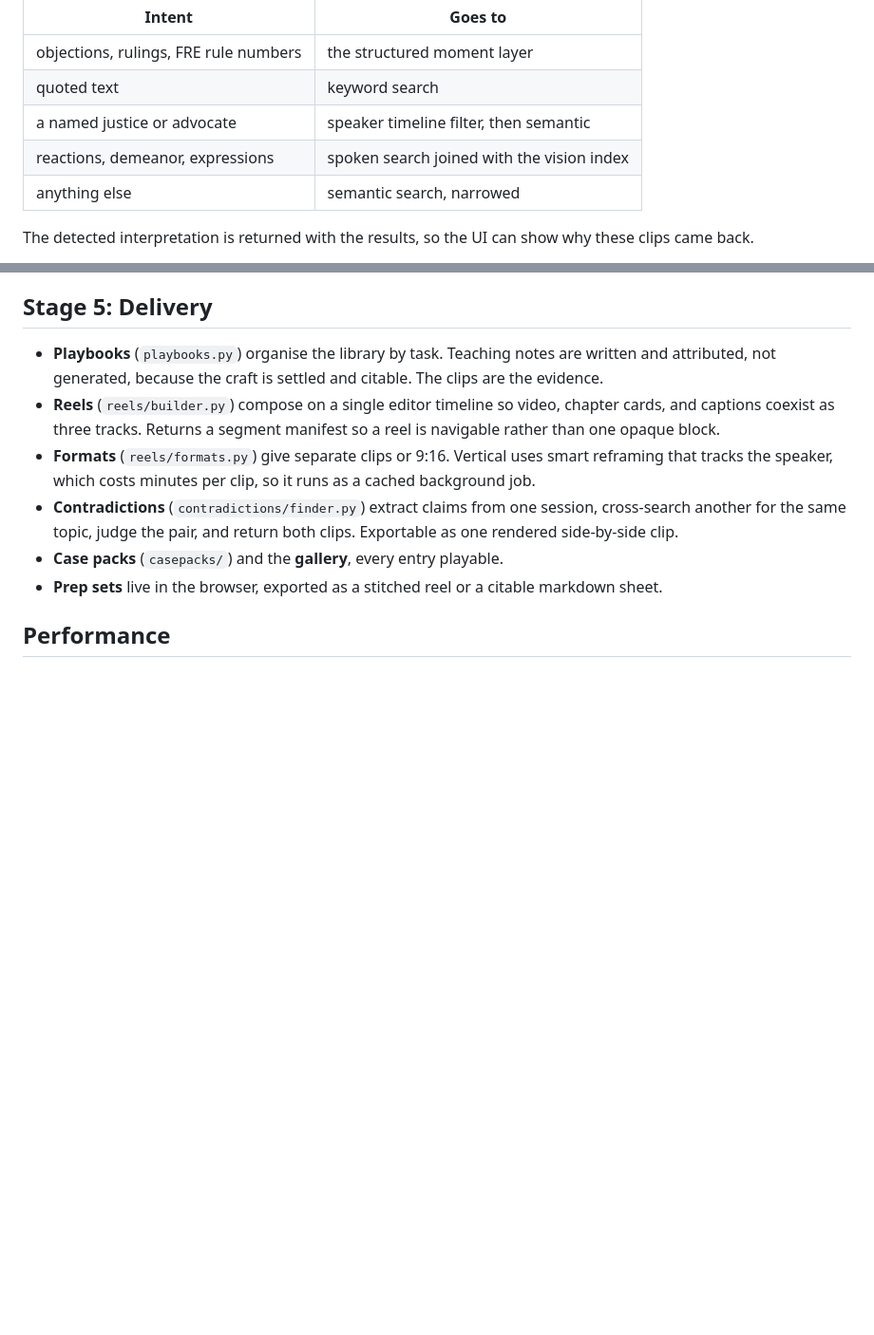
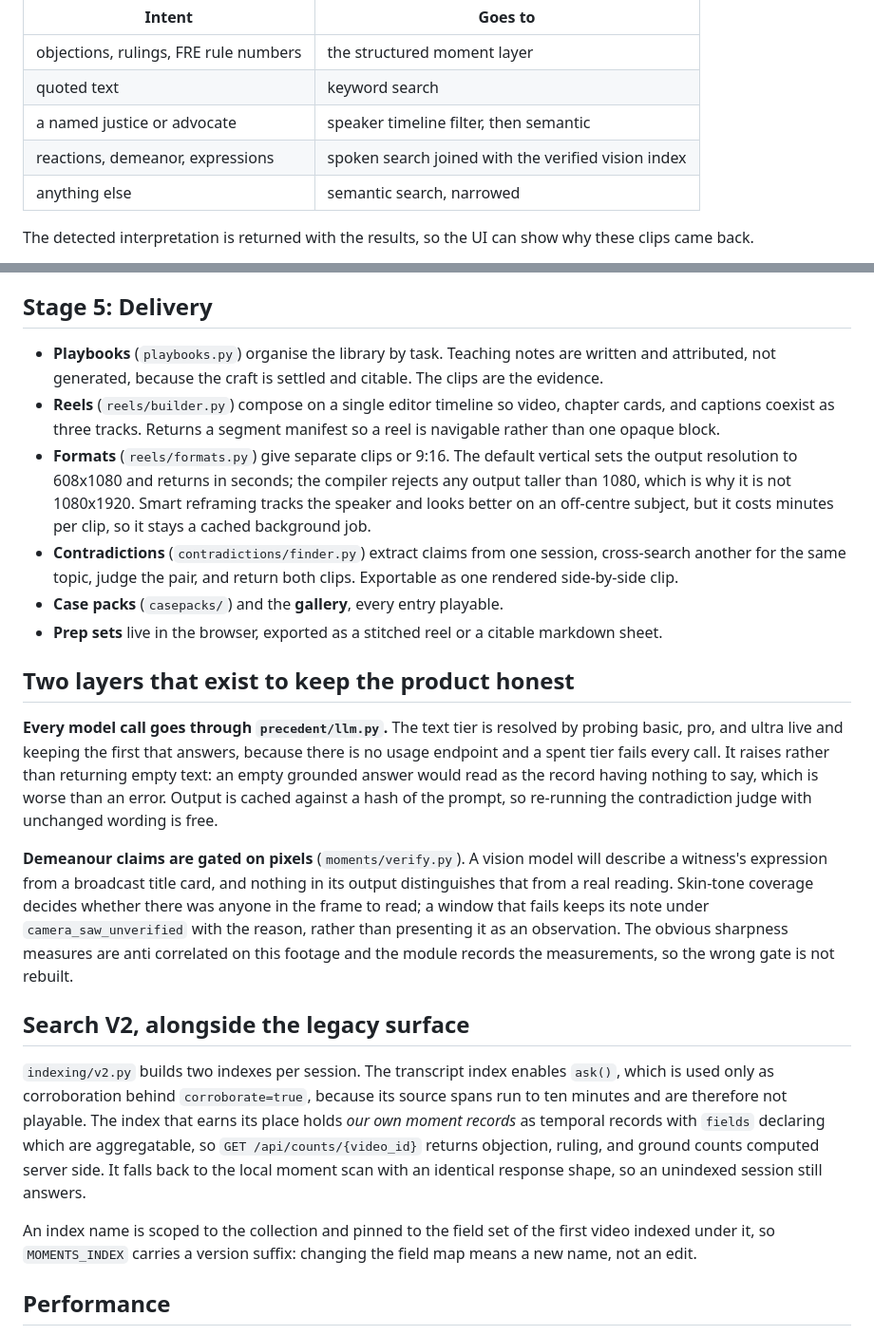
Before and after one commit to shubham-jaiswal0703/precedent, a Markdown page: ARCHITECTURE.md, 2 parts joined by grey strips. Shown at 95% size. Rendered like a GitHub page; blank space fills up the shorter version.

Commit message:
Document the model layer, the pixel gate, and Search V2

```diff
--- a/ARCHITECTURE.md
+++ b/ARCHITECTURE.md
@@ -95,7 +95,7 @@ Half of what a law student asks is a filter, not a similarity search.
 | objections, rulings, FRE rule numbers | the structured moment layer |
 | quoted text | keyword search |
 | a named justice or advocate | speaker timeline filter, then semantic |
-| reactions, demeanor, expressions | spoken search joined with the vision index |
+| reactions, demeanor, expressions | spoken search joined with the verified vision index |
 | anything else | semantic search, narrowed |
 
 The detected interpretation is returned with the results, so the UI can show why
@@ -115,15 +115,50 @@ adjourning for the day scores well on "objection hearsay sustained".
 * **Reels** (`reels/builder.py`) compose on a single editor timeline so video,
   chapter cards, and captions coexist as three tracks. Returns a segment manifest
   so a reel is navigable rather than one opaque block.
-* **Formats** (`reels/formats.py`) give separate clips or 9:16. Vertical uses
-  smart reframing that tracks the speaker, which costs minutes per clip, so it
-  runs as a cached background job.
+* **Formats** (`reels/formats.py`) give separate clips or 9:16. The default
+  vertical sets the output resolution to 608x1080 and returns in seconds; the
+  compiler rejects any output taller than 1080, which is why it is not 1080x1920.
+  Smart reframing tracks the speaker and looks better on an off-centre subject,
+  but it costs minutes per clip, so it stays a cached background job.
 * **Contradictions** (`contradictions/finder.py`) extract claims from one
   session, cross-search another for the same topic, judge the pair, and return
   both clips. Exportable as one rendered side-by-side clip.
 * **Case packs** (`casepacks/`) and the **gallery**, every entry playable.
 * **Prep sets** live in the browser, exported as a stitched reel or a citable
   markdown sheet.
+
+## Two layers that exist to keep the product honest
+
+**Every model call goes through `precedent/llm.py`.** The text tier is resolved
+by probing basic, pro, and ultra live and keeping the first that answers, because
+there is no usage endpoint and a spent tier fails every call. It raises rather
+than returning empty text: an empty grounded answer would read as the record
+having nothing to say, which is worse than an error. Output is cached against a
+hash of the prompt, so re-running the contradiction judge with unchanged wording
+is free.
+
+**Demeanour claims are gated on pixels** (`moments/verify.py`). A vision model
+will describe a witness's expression from a broadcast title card, and nothing in
+its output distinguishes that from a real reading. Skin-tone coverage decides
+whether there was anyone in the frame to read; a window that fails keeps its note
+under `camera_saw_unverified` with the reason, rather than presenting it as an
+observation. The obvious sharpness measures are anti correlated on this footage
+and the module records the measurements, so the wrong gate is not rebuilt.
+
+## Search V2, alongside the legacy surface
+
+`indexing/v2.py` builds two indexes per session. The transcript index enables
+`ask()`, which is used only as corroboration behind `corroborate=true`, because
+its source spans run to ten minutes and are therefore not playable. The index
+that earns its place holds *our own moment records* as temporal records with
+`fields` declaring which are aggregatable, so `GET /api/counts/{video_id}`
+returns objection, ruling, and ground counts computed server side. It falls back
+to the local moment scan with an identical response shape, so an unindexed
+session still answers.
+
+An index name is scoped to the collection and pinned to the field set of the
+first video indexed under it, so `MOMENTS_INDEX` carries a version suffix:
+changing the field map means a new name, not an edit.
 
 ## Performance
 
```
